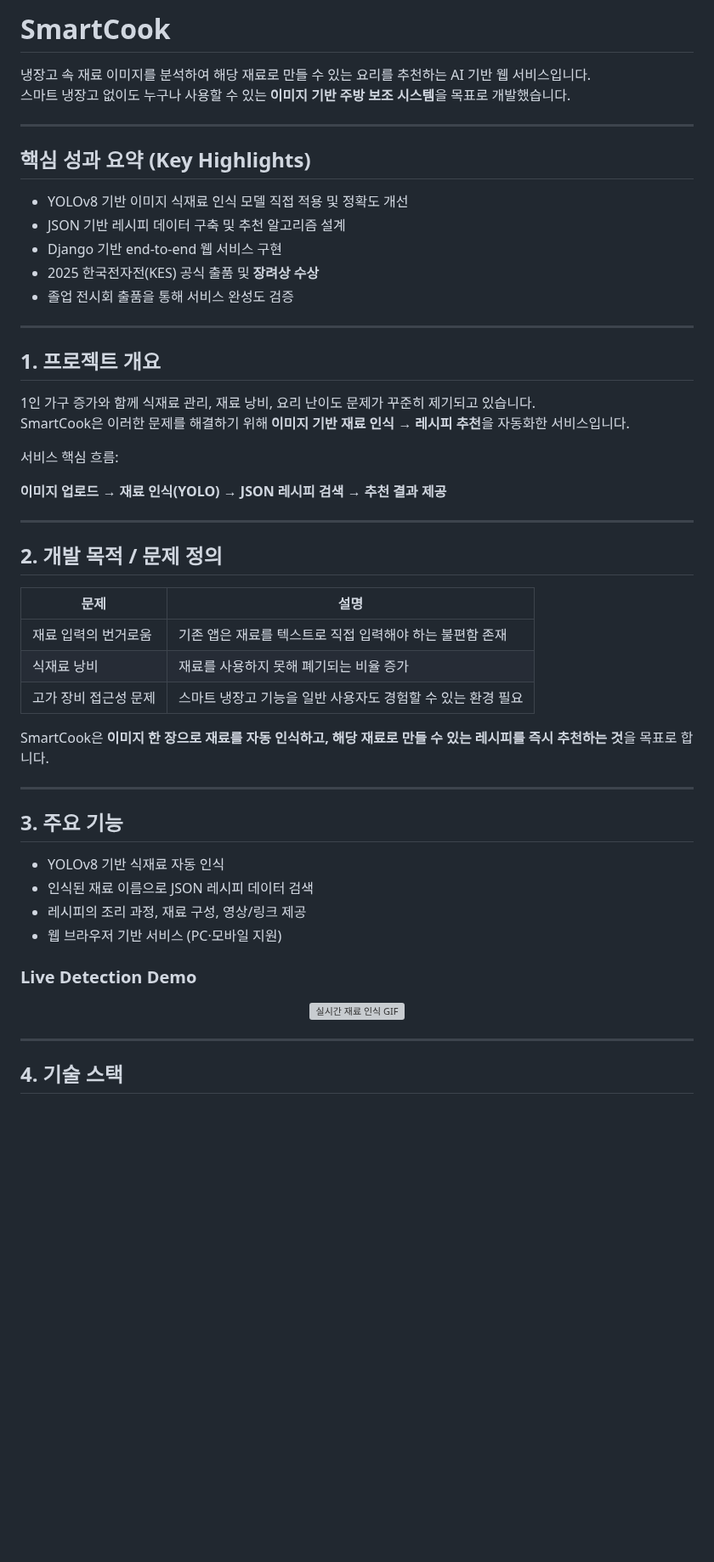
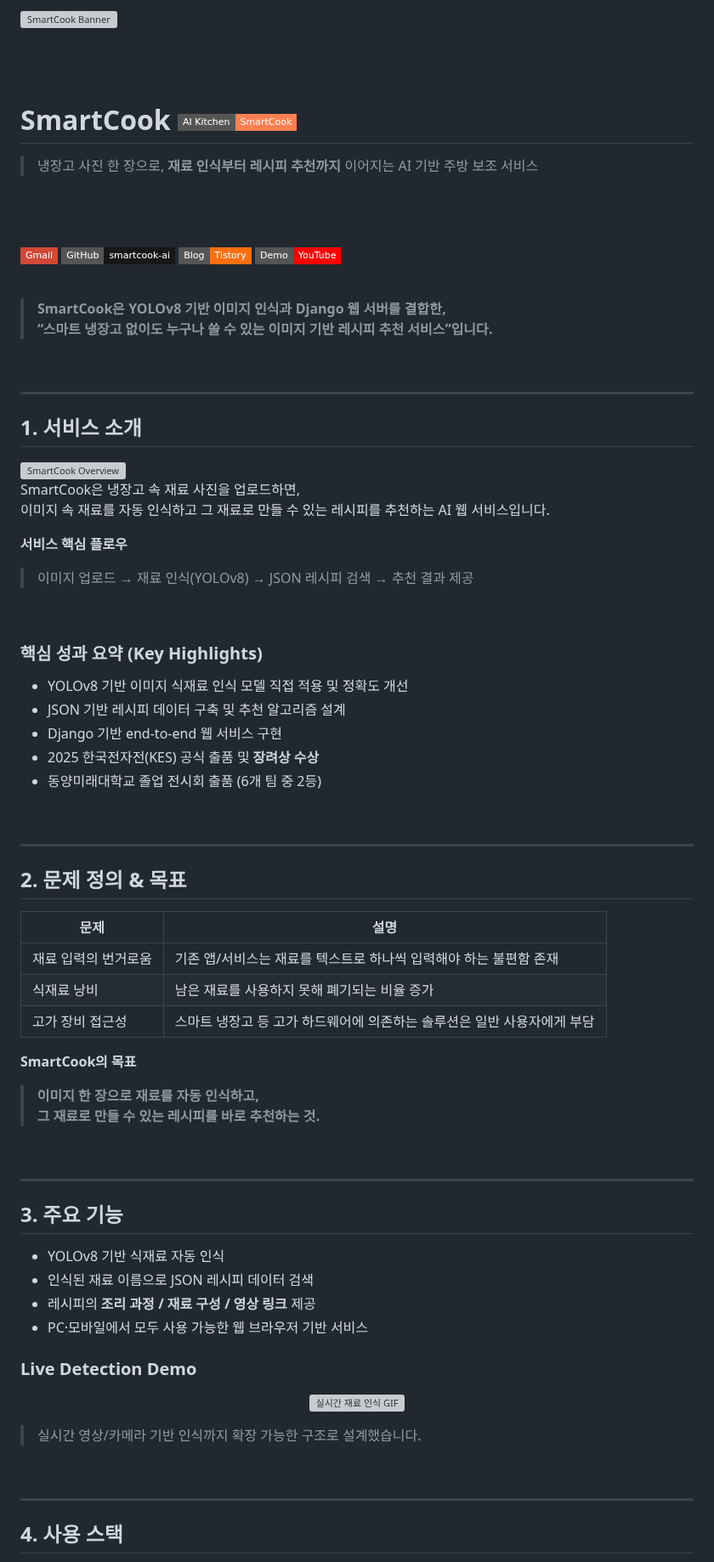
Before and after one commit to youngwoo28/smartcook-ai, a Markdown page: README.md, the part around one of its changes. Shown at 85% size. Rendered like a GitHub page; badges without logos; blank space fills up the shorter version; grey boxes are pictures that could not be loaded.

```diff
--- a/README.md
+++ b/README.md
@@ -1,39 +1,77 @@
-# SmartCook
-냉장고 속 재료 이미지를 분석하여 해당 재료로 만들 수 있는 요리를 추천하는 AI 기반 웹 서비스입니다.
-스마트 냉장고 없이도 누구나 사용할 수 있는 **이미지 기반 주방 보조 시스템**을 목표로 개발했습니다.
+![SmartCook Banner](./images/smartcook_banner.png)
+
+<br/><br/>
+
+# SmartCook <img src="https://img.shields.io/badge/AI%20Kitchen-SmartCook-ff7f50?style=flat-square" align="left">
+
+> 냉장고 사진 한 장으로, **재료 인식부터 레시피 추천까지** 이어지는 AI 기반 주방 보조 서비스
+
+<br/><br/>
+
+<!-- Social Badges -->
+<p align="left">
+  <a href="mailto:a01092011940@gmail.com">
+    <img src="https://img.shields.io/badge/Gmail-d14836?style=flat-square&logo=Gmail&logoColor=white" />
+  </a>
+  <a href="https://github.com/youngwoo28/smartcook-ai">
+    <img src="https://img.shields.io/badge/GitHub-smartcook--ai-181717?style=flat-square&logo=GitHub&logoColor=white" />
+  </a>
+  <a href="https://record50460.tistory.com">
+    <img src="https://img.shields.io/badge/Blog-Tistory-ff6f0f?style=flat-square&logo=tistory&logoColor=white" />
+  </a>
+  <a href="https://youtu.be/jwLQ02vwwZ8">
+    <img src="https://img.shields.io/badge/Demo-YouTube-FF0000?style=flat-square&logo=youtube&logoColor=white" />
+  </a>
+</p>
+
+<br/>
+
+> **SmartCook은 YOLOv8 기반 이미지 인식과 Django 웹 서버를 결합한,
+> “스마트 냉장고 없이도 누구나 쓸 수 있는 이미지 기반 레시피 추천 서비스”입니다.**
+
+<br/>
 
 ---
 
-## 핵심 성과 요약 (Key Highlights)
+## 1. 서비스 소개
+
+<img width="90%" align="center" alt="SmartCook Overview" src="./images/main_page.png">
+
+SmartCook은 냉장고 속 재료 사진을 업로드하면,
+이미지 속 재료를 자동 인식하고 그 재료로 만들 수 있는 레시피를 추천하는 AI 웹 서비스입니다.
+
+**서비스 핵심 플로우**
+
+> 이미지 업로드 → 재료 인식(YOLOv8) → JSON 레시피 검색 → 추천 결과 제공
+
+<br/>
+
+### 핵심 성과 요약 (Key Highlights)
 
 - YOLOv8 기반 이미지 식재료 인식 모델 직접 적용 및 정확도 개선
 - JSON 기반 레시피 데이터 구축 및 추천 알고리즘 설계
 - Django 기반 end-to-end 웹 서비스 구현
 - 2025 한국전자전(KES) 공식 출품 및 **장려상 수상**
-- 졸업 전시회 출품을 통해 서비스 완성도 검증
+- 동양미래대학교 졸업 전시회 출품 (6개 팀 중 2등)
+
+<br/>
 
 ---
 
-## 1. 프로젝트 개요
-
-1인 가구 증가와 함께 식재료 관리, 재료 낭비, 요리 난이도 문제가 꾸준히 제기되고 있습니다.
-SmartCook은 이러한 문제를 해결하기 위해 **이미지 기반 재료 인식 → 레시피 추천**을 자동화한 서비스입니다.
-
-서비스 핵심 흐름:
-
-**이미지 업로드 → 재료 인식(YOLO) → JSON 레시피 검색 → 추천 결과 제공**
-
----
-
-## 2. 개발 목적 / 문제 정의
+## 2. 문제 정의 & 목표
 
 | 문제 | 설명 |
 |------|------|
-| 재료 입력의 번거로움 | 기존 앱은 재료를 텍스트로 직접 입력해야 하는 불편함 존재 |
-| 식재료 낭비 | 재료를 사용하지 못해 폐기되는 비율 증가 |
-| 고가 장비 접근성 문제 | 스마트 냉장고 기능을 일반 사용자도 경험할 수 있는 환경 필요 |
+| 재료 입력의 번거로움 | 기존 앱/서비스는 재료를 텍스트로 하나씩 입력해야 하는 불편함 존재 |
+| 식재료 낭비 | 남은 재료를 사용하지 못해 폐기되는 비율 증가 |
+| 고가 장비 접근성 | 스마트 냉장고 등 고가 하드웨어에 의존하는 솔루션은 일반 사용자에게 부담 |
 
-SmartCook은 **이미지 한 장으로 재료를 자동 인식하고, 해당 재료로 만들 수 있는 레시피를 즉시 추천하는 것**을 목표로 합니다.
+**SmartCook의 목표**
+
+> **이미지 한 장으로 재료를 자동 인식하고,
+> 그 재료로 만들 수 있는 레시피를 바로 추천하는 것.**
+
+<br/>
 
 ---
 
@@ -41,15 +79,20 @@ SmartCook은 **이미지 한 장으로 재료를 자동 인식하고, 해당 재
 
 - YOLOv8 기반 식재료 자동 인식
 - 인식된 재료 이름으로 JSON 레시피 데이터 검색
-- 레시피의 조리 과정, 재료 구성, 영상/링크 제공
-- 웹 브라우저 기반 서비스 (PC·모바일 지원)
+- 레시피의 **조리 과정 / 재료 구성 / 영상 링크** 제공
+- PC·모바일에서 모두 사용 가능한 웹 브라우저 기반 서비스
 
 ### Live Detection Demo
+
 <p align="center">
   <img src="./images/live_detect.gif" width="480" alt="실시간 재료 인식 GIF" />
 </p>
 
+> 실시간 영상/카메라 기반 인식까지 확장 가능한 구조로 설계했습니다.
+
+<br/>
+
 ---
 
-## 4. 기술 스택
+## 4. 사용 스택
 
```
Also changed, not shown: other parts of README.md (+65 -35 lines).
